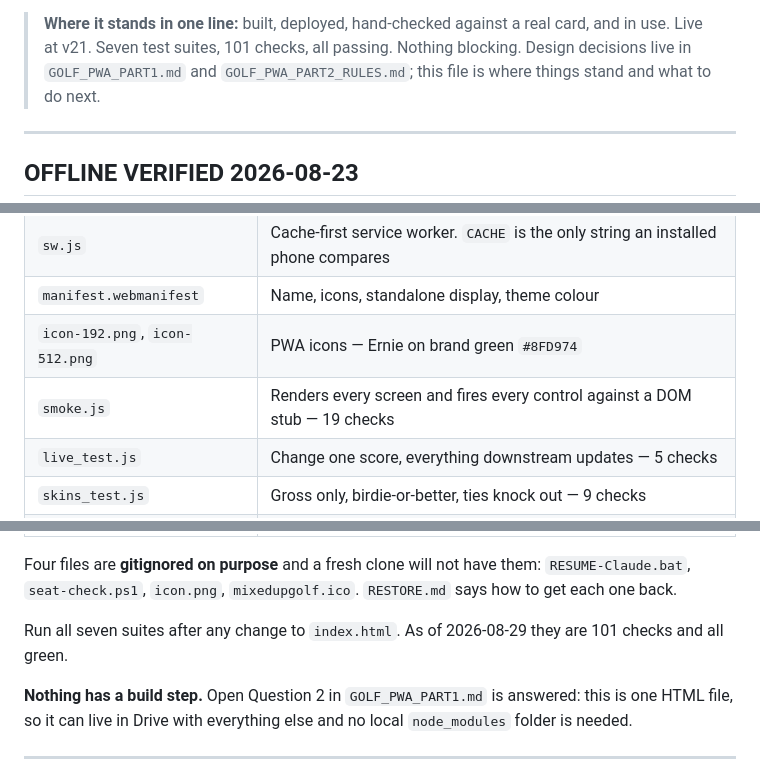
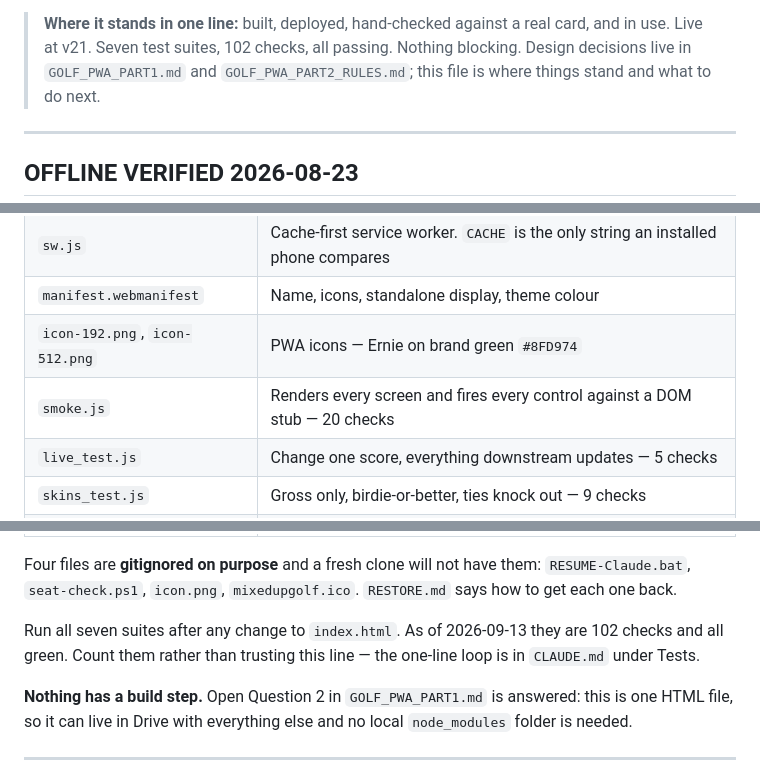
Before and after one commit to kvander369/mixed-up-golf, a Markdown page: docs/GOLF_APP_STATE.md, 3 parts joined by grey strips. Rendered like a GitHub page.

```diff
--- a/docs/GOLF_APP_STATE.md
+++ b/docs/GOLF_APP_STATE.md
@@ -4,7 +4,7 @@ Written 2026-08-23, current as of **2026-08-29**. **Read this first** when
 picking the golf app back up.
 
 > **Where it stands in one line:** built, deployed, hand-checked against a real
-> card, and in use. Live at v21. Seven test suites, 101 checks, all passing.
+> card, and in use. Live at v21. Seven test suites, 102 checks, all passing.
 > Nothing blocking.
 Design decisions live in `GOLF_PWA_PART1.md` and `GOLF_PWA_PART2_RULES.md`;
 this file is where things stand and what to do next.
@@ -117,7 +117,7 @@ renamed with it.
 | `sw.js` | Cache-first service worker. `CACHE` is the only string an installed phone compares |
 | `manifest.webmanifest` | Name, icons, standalone display, theme colour |
 | `icon-192.png`, `icon-512.png` | PWA icons — Ernie on brand green `#8FD974` |
-| `smoke.js` | Renders every screen and fires every control against a DOM stub — 19 checks |
+| `smoke.js` | Renders every screen and fires every control against a DOM stub — 20 checks |
 | `live_test.js` | Change one score, everything downstream updates — 5 checks |
 | `skins_test.js` | Gross only, birdie-or-better, ties knock out — 9 checks |
 | `pops_separation_test.js` | Guards the two different stroke allocations (see below) — 7 checks |
@@ -131,8 +131,9 @@ Four files are **gitignored on purpose** and a fresh clone will not have them:
 `RESUME-Claude.bat`, `seat-check.ps1`, `icon.png`, `mixedupgolf.ico`.
 `RESTORE.md` says how to get each one back.
 
-Run all seven suites after any change to `index.html`. As of 2026-08-29 they are
-101 checks and all green.
+Run all seven suites after any change to `index.html`. As of 2026-09-13 they are
+102 checks and all green. Count them rather than trusting this line — the
+one-line loop is in `CLAUDE.md` under Tests.
 
 **Nothing has a build step.** Open Question 2 in `GOLF_PWA_PART1.md` is answered:
 this is one HTML file, so it can live in Drive with everything else and no local
```
Also changed, not shown: other parts of docs/GOLF_APP_STATE.md (+1 -1 lines), CLAUDE.md (+8 -2 lines), README.md (+1 -1 lines).
